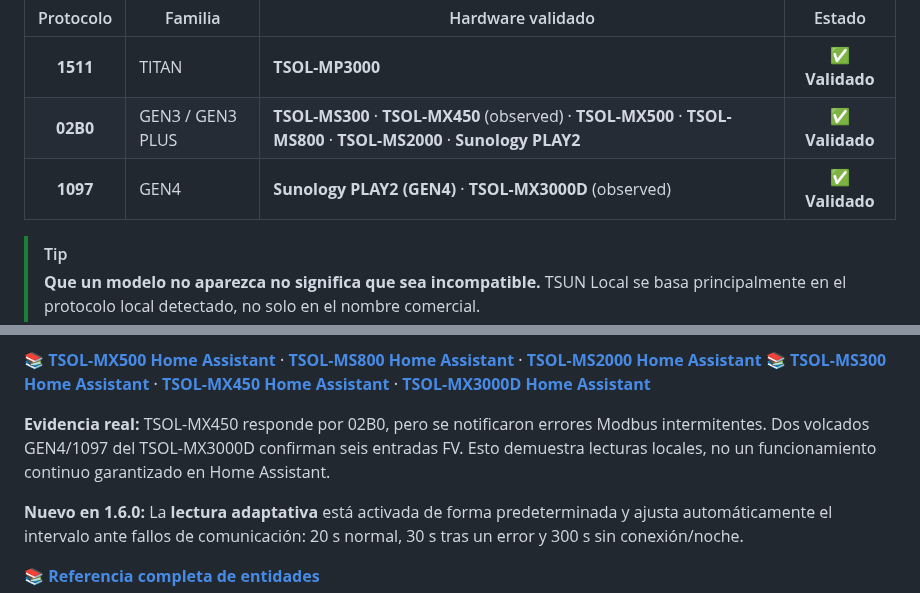
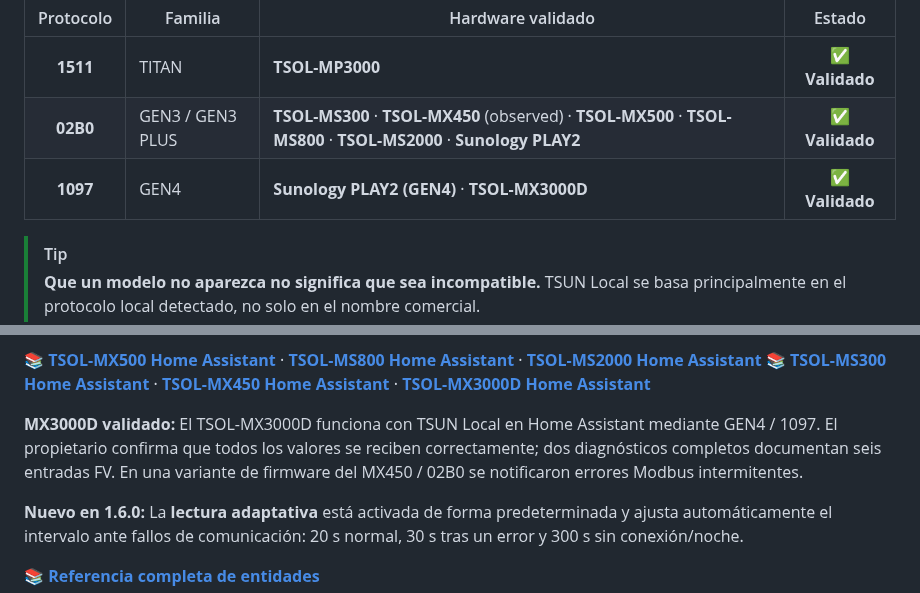
Before and after one commit to jptstar/tsun-local, a Markdown page: docs/README_ES.md, 2 parts joined by grey strips. GitHub-like rendering.

Commit message:
Confirm MX3000D Home Assistant compatibility in docs/README_ES.md

```diff
--- a/docs/README_ES.md
+++ b/docs/README_ES.md
@@ -38,7 +38,7 @@
 |:---:|---|---|:---:|
 | **1511** | TITAN | **TSOL-MP3000** | ✅ **Validado** |
 | **02B0** | GEN3 / GEN3 PLUS | **TSOL-MS300** · **TSOL-MX450** (observed) · **TSOL-MX500** · **TSOL-MS800** · **TSOL-MS2000** · **Sunology PLAY2** | ✅ **Validado** |
-| **1097** | GEN4 | **Sunology PLAY2 (GEN4)** · **TSOL-MX3000D** (observed) | ✅ **Validado** |
+| **1097** | GEN4 | **Sunology PLAY2 (GEN4)** · **TSOL-MX3000D** | ✅ **Validado** |
 
 > [!TIP]
 > **Que un modelo no aparezca no significa que sea incompatible.** TSUN Local se basa principalmente en el protocolo local detectado, no solo en el nombre comercial.
@@ -57,7 +57,7 @@
 📚 **[TSOL-MX500 Home Assistant](https://jptstar.github.io/tsun-local/tsol-mx500-home-assistant.html)** · **[TSOL-MS800 Home Assistant](https://jptstar.github.io/tsun-local/tsol-ms800-home-assistant.html)** · **[TSOL-MS2000 Home Assistant](https://jptstar.github.io/tsun-local/tsol-ms2000-home-assistant.html)**
 📚 **[TSOL-MS300 Home Assistant](https://jptstar.github.io/tsun-local/tsol-ms300-home-assistant.html)** · **[TSOL-MX450 Home Assistant](https://jptstar.github.io/tsun-local/tsol-mx450-home-assistant.html)** · **[TSOL-MX3000D Home Assistant](https://jptstar.github.io/tsun-local/tsol-mx3000d-home-assistant.html)**
 
-**Evidencia real:** TSOL-MX450 responde por 02B0, pero se notificaron errores Modbus intermitentes. Dos volcados GEN4/1097 del TSOL-MX3000D confirman seis entradas FV. Esto demuestra lecturas locales, no un funcionamiento continuo garantizado en Home Assistant.
+**MX3000D validado:** El TSOL-MX3000D funciona con TSUN Local en Home Assistant mediante GEN4 / 1097. El propietario confirma que todos los valores se reciben correctamente; dos diagnósticos completos documentan seis entradas FV. En una variante de firmware del MX450 / 02B0 se notificaron errores Modbus intermitentes.
 
 **Nuevo en 1.6.0:** La **lectura adaptativa** está activada de forma predeterminada y ajusta automáticamente el intervalo ante fallos de comunicación: 20 s normal, 30 s tras un error y 300 s sin conexión/noche.
 
```
